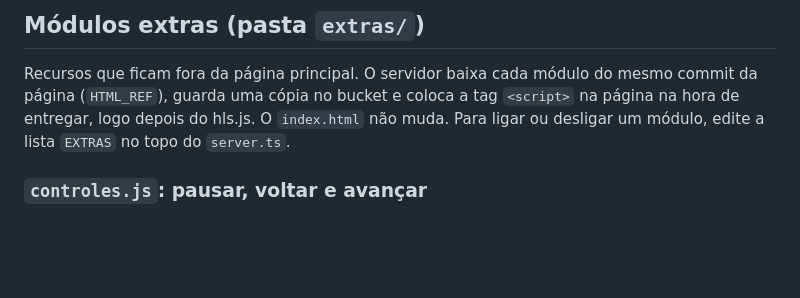
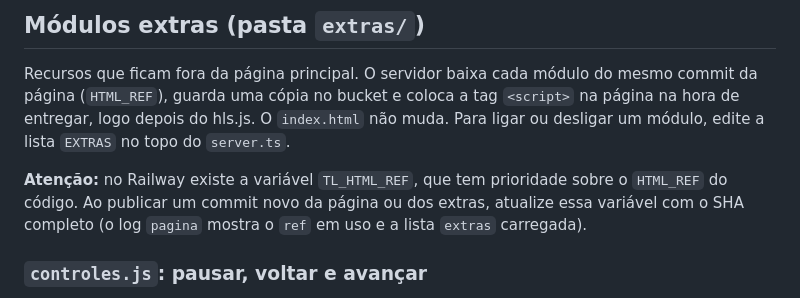
Before and after one commit to rlambaia2023-a11y/tvlivre, a Markdown page: README.md, the part around the change. Rendered like a GitHub page; blank space fills up the shorter version.

Commit message:
README: variável TL_HTML_REF do Railway tem prioridade sobre o código
Co-Authored-By: Claude Opus 5.5 <noreply@anthropic.com>
Claude-Session: https://claude.ai/code/session_01UWqT7b4d8dKfX9MFDo1129

```diff
--- a/README.md
+++ b/README.md
@@ -159,6 +159,8 @@ Ideias tiradas do Famelack (famelack.com), somadas ao que já existia, sem mexer
 
 Recursos que ficam fora da página principal. O servidor baixa cada módulo do mesmo commit da página (`HTML_REF`), guarda uma cópia no bucket e coloca a tag `<script>` na página na hora de entregar, logo depois do hls.js. O `index.html` não muda. Para ligar ou desligar um módulo, edite a lista `EXTRAS` no topo do `server.ts`.
 
+**Atenção:** no Railway existe a variável `TL_HTML_REF`, que tem prioridade sobre o `HTML_REF` do código. Ao publicar um commit novo da página ou dos extras, atualize essa variável com o SHA completo (o log `pagina` mostra o `ref` em uso e a lista `extras` carregada).
+
 ### `controles.js`: pausar, voltar e avançar
 
 - Vale para canais ao vivo, rádios, TV de outros países e "Meus vídeos". Os filmes e séries do Pluto continuam com os comandos da própria página e ganham a mesma barra.
```
